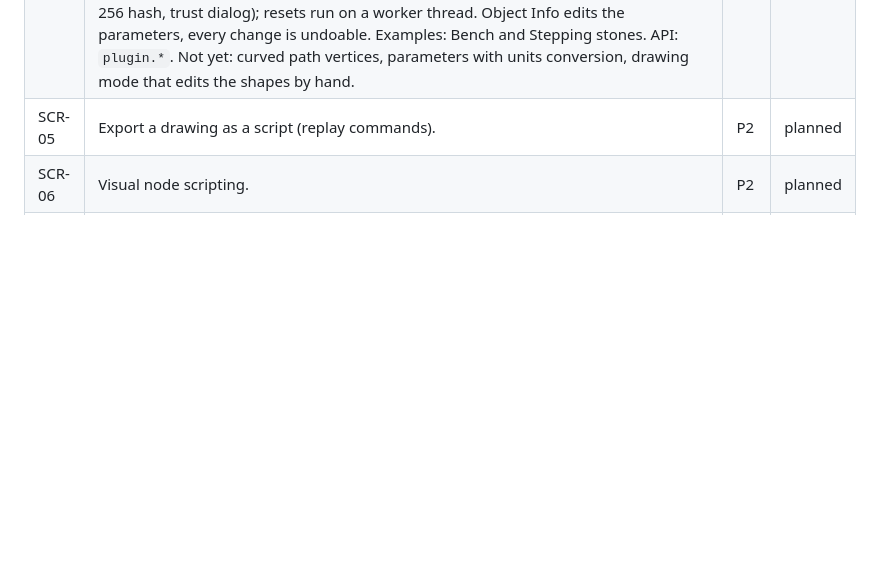
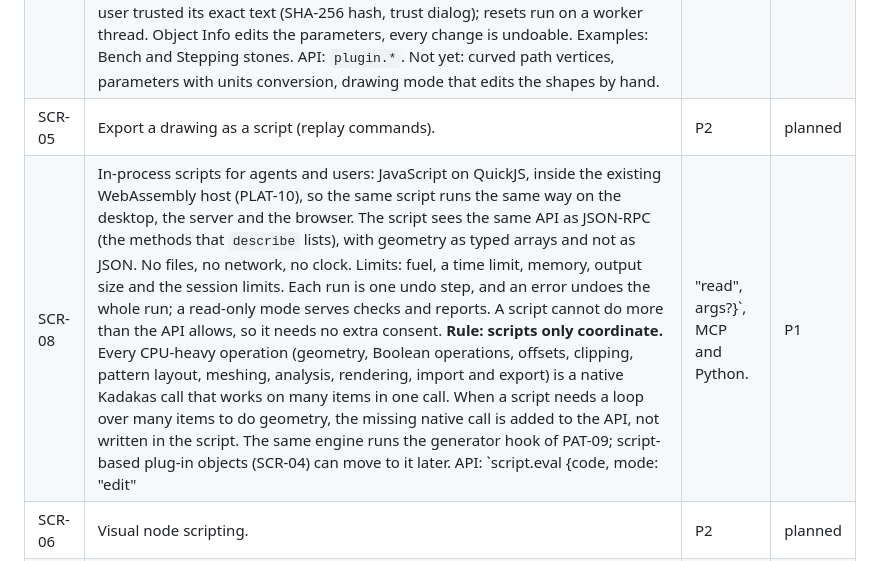
Before and after one commit to nemecec/kadakas-app, a Markdown page: docs/feature-spec.md, the part around the change. Rendered like a GitHub page; blank space fills up the shorter version.

Commit message:
Spec: in-process JavaScript scripts on QuickJS in the WebAssembly host (SCR-08); scripts only coordinate

```diff
--- a/docs/feature-spec.md
+++ b/docs/feature-spec.md
@@ -443,6 +443,7 @@ Crate `kadakas-irrigation` (pure, wasm-compatible) holds the hydraulic model. Th
 | SCR-03 | Script files as resources. | P2 | planned |
 | SCR-04 | Plug-in objects defined by script: a resource with a name, a parameter schema (number, length, text, bool, choice, color, record), a shape type (point, linear, rectangle, path) and a Python `reset(params, geometry)` script. The shapes are stored as a group (display, export and IFC need no Python). Parameter changes run the reset with a time limit and size limits. A failed script keeps the last good shapes and shows an error badge. A script from a document runs only after the user trusted its exact text (SHA-256 hash, trust dialog); resets run on a worker thread. Object Info edits the parameters, every change is undoable. Examples: Bench and Stepping stones. API: `plugin.*`. Not yet: curved path vertices, parameters with units conversion, drawing mode that edits the shapes by hand. | P2 | done |
 | SCR-05 | Export a drawing as a script (replay commands). | P2 | planned |
+| SCR-08 | In-process scripts for agents and users: JavaScript on QuickJS, inside the existing WebAssembly host (PLAT-10), so the same script runs the same way on the desktop, the server and the browser. The script sees the same API as JSON-RPC (the methods that `describe` lists), with geometry as typed arrays and not as JSON. No files, no network, no clock. Limits: fuel, a time limit, memory, output size and the session limits. Each run is one undo step, and an error undoes the whole run; a read-only mode serves checks and reports. A script cannot do more than the API allows, so it needs no extra consent. **Rule: scripts only coordinate.** Every CPU-heavy operation (geometry, Boolean operations, offsets, clipping, pattern layout, meshing, analysis, rendering, import and export) is a native Kadakas call that works on many items in one call. When a script needs a loop over many items to do geometry, the missing native call is added to the API, not written in the script. The same engine runs the generator hook of PAT-09; script-based plug-in objects (SCR-04) can move to it later. API: `script.eval {code, mode: "edit" | "read", args?}`, MCP and Python. | P1 | planned |
 | SCR-06 | Visual node scripting. | P2 | planned |
 | SCR-07 | Python import path for shared Vectorworks-style function names. | P2 | planned |
 
```
